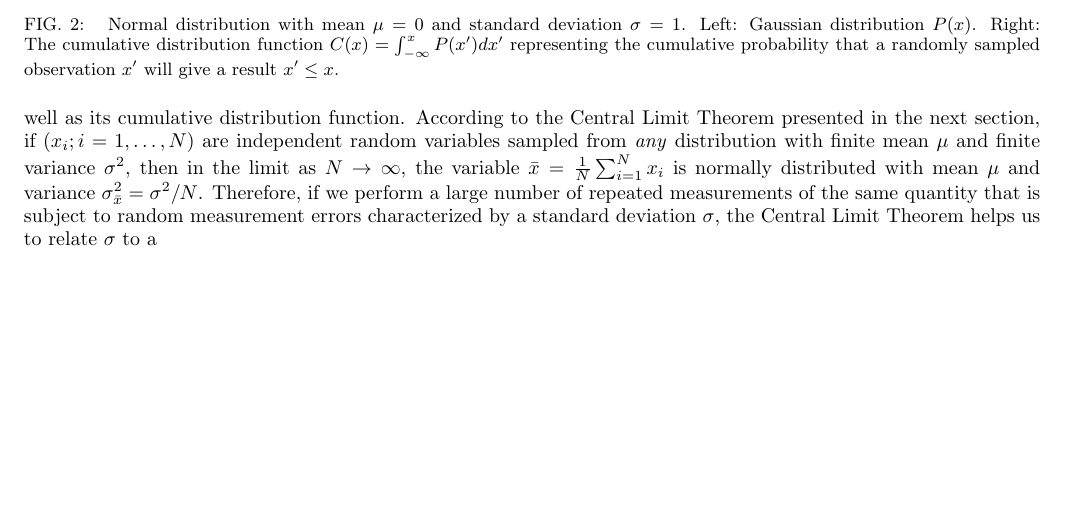
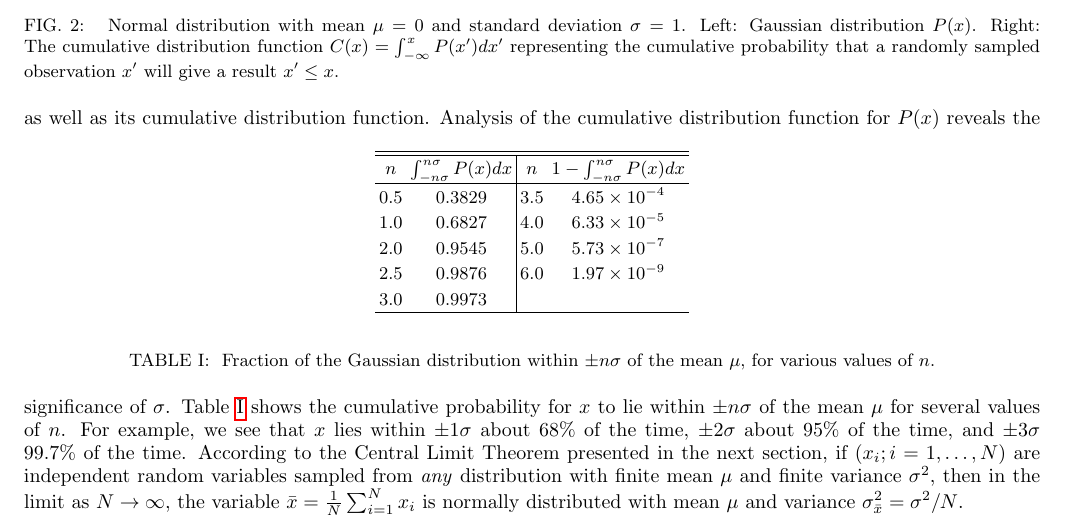
Before and after one commit to ajpuckett/phys2501, a LaTeX paper (statistics_lecture_notes/statistics_lecture_notes.tex): part of page 8 of 8 before the commit and part of page 8 of 9 after it, cut so that both start at the same text, the shorter picture padded with empty space. Compiled offline with pdfLaTeX.

Commit message:
10/9/2014

```diff
--- a/statistics_lecture_notes/statistics_lecture_notes.tex
+++ b/statistics_lecture_notes/statistics_lecture_notes.tex
@@ -459,16 +459,27 @@ and $-v du =e^{-\frac{y^2}{2}} dy$:
 \end{figure}
 Figure~\ref{fig:Gauss} shows the behavior of the Gaussian distribution
 $P(x)$ with mean $\mu = 0$ and standard deviation $\sigma = 1$, as
-well as its cumulative distribution function. According to the Central Limit
-Theorem presented in the next section, if $(x_i; i=1,\ldots,N)$ are
+well as its cumulative distribution function.
+\begin{table}[h]
+  \begin{center}
+    \begin{tabular}{cc|cc}
+      \hline \hline
+      $n$ & $\int_{-n\sigma}^{n\sigma} P(x)dx$ & $n$ & $1 - \int_{-n\sigma}^{n\sigma} P(x)dx$ \\ \hline
+      0.5 & 0.3829 & 3.5 & $4.65 \times 10^{-4}$ \\
+      1.0 & 0.6827 & 4.0 & $6.33 \times 10^{-5}$ \\
+      2.0 & 0.9545 & 5.0 & $5.73 \times 10^{-7}$ \\
+      2.5 & 0.9876 & 6.0 & $1.97 \times 10^{-9}$ \\
+      3.0 & 0.9973 & &  \\ \hline
+    \end{tabular}
+  \end{center}
+  \caption{\label{tab:erf} Fraction of the Gaussian distribution within $\pm n\sigma$ of the mean $\mu$, for various values of $n$.}
+\end{table}
+Analysis of the cumulative distribution function for $P(x)$ reveals the significance of $\sigma$. Table \ref{tab:erf} shows the cumulative probability for $x$ to lie within $\pm n\sigma$ of the mean $\mu$ for several values of $n$. For example, we see that $x$ lies within $\pm 1\sigma$ about 68\% of the time, $\pm 2\sigma$ about 95\% of the time, and $\pm 3\sigma$ 99.7\% of the time. According to the Central Limit Theorem presented in the next section, if $(x_i; i=1,\ldots,N)$ are
 independent random variables sampled from \emph{any} distribution with finite mean $\mu$ and finite
 variance $\sigma^2$, then in the limit as $N \rightarrow \infty$, the
 variable $\bar{x} = \frac{1}{N} \sum_{i=1}^N x_i$ is normally
 distributed with mean $\mu$ and variance $\sigma_{\bar{x}}^2 =
-\sigma^2/N$. Therefore, if we perform a large number of repeated
-measurements of the same quantity that is subject to random
-measurement errors characterized by a standard deviation $\sigma$, the
-Central Limit Theorem helps us to relate $\sigma$ to a
+\sigma^2/N$.
 
 \section{The Central Limit Theorem}
 \section{The $\chi^2$ distribution, the Least-Squares method, and the
```
